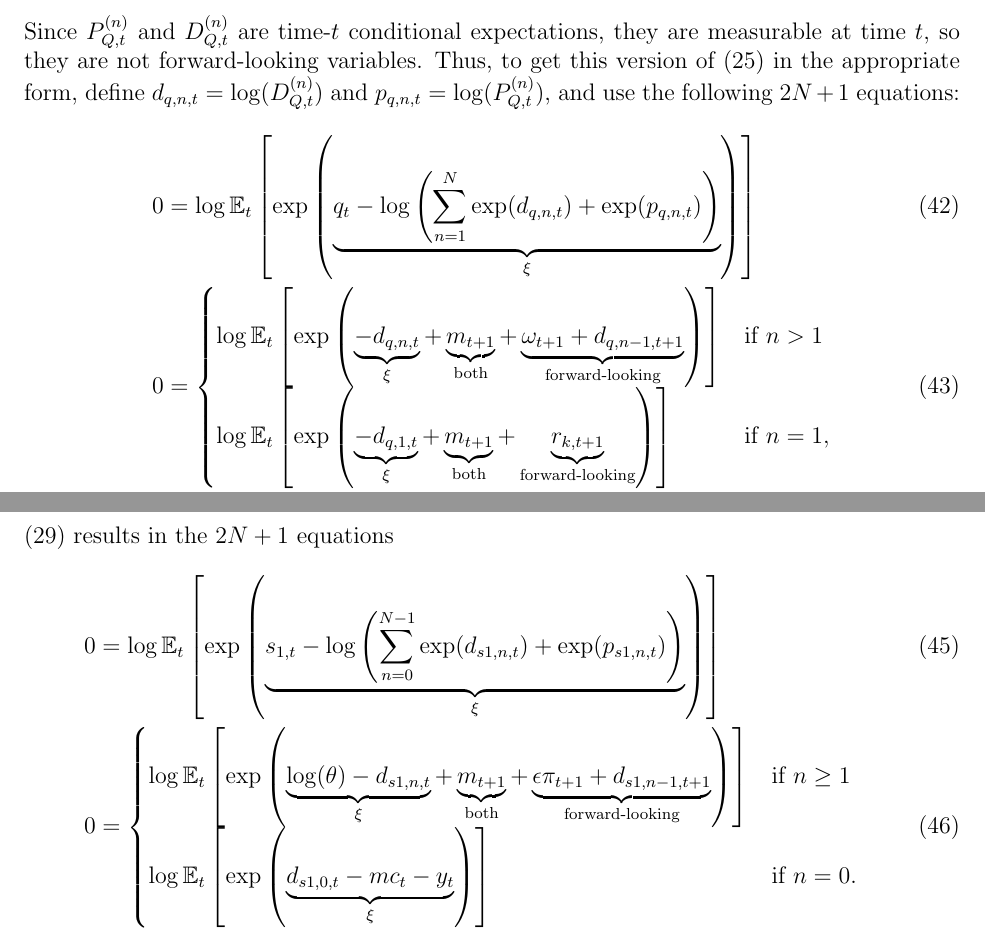
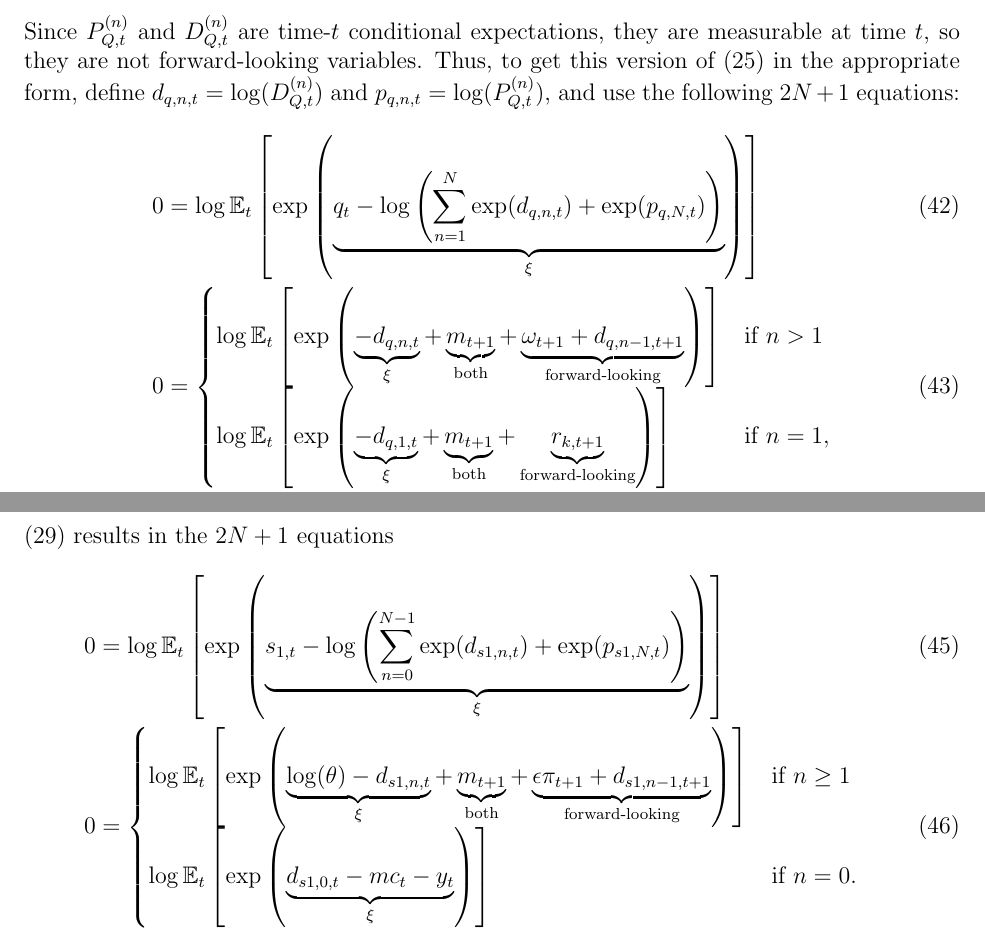
Before and after one commit to chenwilliam77/RiskAdjustedLinearizations.jl, a LaTeX problem sheet (examples/nk_with_capital/nk_with_capital.tex): two parts of pages 16 and 18 of 19, joined at a grey line, cut so that both start at the same text. Compiled offline with pdfLaTeX.

Commit message:
Fix indx for recursive form of forward-difference equations .

```diff
--- a/examples/nk_with_capital/nk_with_capital.tex
+++ b/examples/nk_with_capital/nk_with_capital.tex
@@ -768,7 +768,7 @@ Similarly, for $D_{Q, t}$, I have
 \end{align*}
 Since $P_{Q, t}^{(n)}$ and $D_{Q, t}^{(n)}$ are time-$t$ conditional expectations, they are measurable at time $t$, so they are not forward-looking variables. Thus, to get this version of (\ref{eq:capital asset pricing eqm}) in the appropriate form, define $d_{q, n, t} = \log(D_{Q, t}^{(n)})$ and $p_{q, n, t} = \log(P_{Q, t}^{(n)})$, and use the following $2N + 1$ equations:
 \begin{align}
-  0 & = \log\E_t\left[\exp\left(\underbrace{q_t - \log\left(\sum_{n = 1}^{N}\exp(d_{q, n, t}) + \exp(p_{q, n, t})\right)}_{\xi}\right)\right]\\
+  0 & = \log\E_t\left[\exp\left(\underbrace{q_t - \log\left(\sum_{n = 1}^{N}\exp(d_{q, n, t}) + \exp(p_{q, N, t})\right)}_{\xi}\right)\right]\\
   0 & =
       \begin{cases}
         \log\E_t\left[\exp\left(\underbrace{-d_{q, n, t}}_{\xi} + \underbrace{m_{t + 1}}_{\text{both}} + \underbrace{\omega_{t + 1} + d_{q, n - 1, t + 1}}_{\text{forward-looking}}\right)\right] & \text{if } n > 1\\
@@ -808,7 +808,7 @@ Given these definitions, it follows that
 Thus, defining $d_{s1, t} = \log(D_{S1, t})$ and $p_{s1, t} = \log(P_{S1, t})$,
 the $N$-period ahead recursive form of (\ref{eq:numerator recursion eqm}) results in the $2N + 1$ equations
 \begin{align}
-  0 & = \log\E_t\left[\exp\left(\underbrace{s_{1, t} - \log\left(\sum_{n = 0}^{N - 1}\exp(d_{s1, n, t}) + \exp(p_{s1, n, t})\right)}_{\xi}\right)\right]\\
+  0 & = \log\E_t\left[\exp\left(\underbrace{s_{1, t} - \log\left(\sum_{n = 0}^{N - 1}\exp(d_{s1, n, t}) + \exp(p_{s1, N, t})\right)}_{\xi}\right)\right]\\
   0 & =
       \begin{cases}
         \log\E_t\left[\exp\left(\underbrace{\log(\theta) - d_{s1, n, t}}_{\xi} + \underbrace{m_{t + 1}}_{\text{both}} + \underbrace{\epsilon \pi_{t + 1} + d_{s1, n - 1, t + 1}}_{\text{forward-looking}}\right)\right] & \text{if } n \geq 1\\
```
Also changed, not shown: examples/nk_with_capital/nk_with_capital.pdf, examples/nk_with_capital/nk_with_capital.tex (2 more changed lines).
